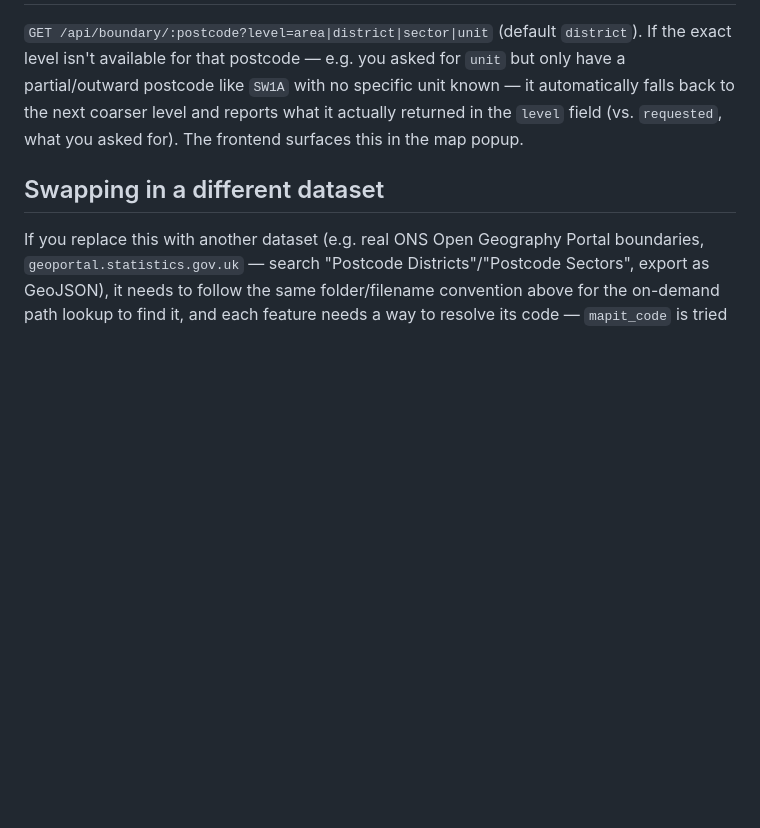
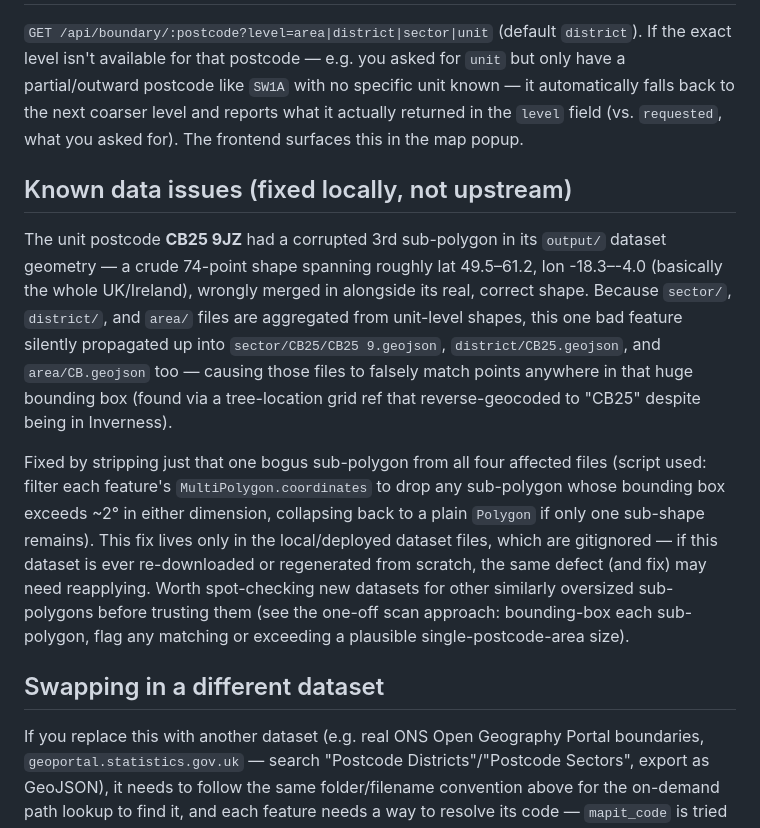
Before and after one commit to LStanbrook/uk-geospatial-converter, a Markdown page: data/postcode-boundaries/README.md, the part around the change. GitHub-like rendering; blank space fills up the shorter version.

Commit message:
Document CB25 9JZ boundary data corruption fix
Found via real tree-location ground-truth data: a grid ref in Inverness
was reverse-geocoding to "CB25" (Cambridgeshire). Root cause was a
corrupted 3rd sub-polygon on unit postcode CB25 9JZ in the output/
dataset — a crude ~74-point shape spanning nearly the whole UK/Ireland —
which had propagated up into the sector/district/area aggregates above
it, making all four files falsely match points anywhere in that huge
bounding box. Stripped the bogus sub-polygon from all four affected
files directly (area/CB.geojson, district/CB25.geojson, sector/CB25/
CB25 9.geojson, unit/CB25.geojson).

This fix lives only in the local/deployed dataset files — they're
gitignored, so nothing to commit there — documented in the dataset
README instead since a fresh download/regeneration would need the same
fix reapplied. Confirmed via a full scan that no other area/district
files have a similarly oversized (>2-3 degrees) sub-polygon.

Co-Authored-By: Claude Sonnet 5 <noreply@anthropic.com>

```diff
--- a/data/postcode-boundaries/README.md
+++ b/data/postcode-boundaries/README.md
@@ -51,6 +51,30 @@ coarser level and reports what it actually returned in the `level` field
 (vs. `requested`, what you asked for). The frontend surfaces this in the
 map popup.
 
+## Known data issues (fixed locally, not upstream)
+
+The unit postcode **CB25 9JZ** had a corrupted 3rd sub-polygon in its
+`output/` dataset geometry — a crude 74-point shape spanning roughly
+lat 49.5–61.2, lon -18.3–-4.0 (basically the whole UK/Ireland), wrongly
+merged in alongside its real, correct shape. Because `sector/`, `district/`,
+and `area/` files are aggregated from unit-level shapes, this one bad
+feature silently propagated up into `sector/CB25/CB25 9.geojson`,
+`district/CB25.geojson`, and `area/CB.geojson` too — causing those files
+to falsely match points anywhere in that huge bounding box (found via a
+tree-location grid ref that reverse-geocoded to "CB25" despite being in
+Inverness).
+
+Fixed by stripping just that one bogus sub-polygon from all four affected
+files (script used: filter each feature's `MultiPolygon.coordinates` to
+drop any sub-polygon whose bounding box exceeds ~2° in either dimension,
+collapsing back to a plain `Polygon` if only one sub-shape remains). This
+fix lives only in the local/deployed dataset files, which are gitignored
+— if this dataset is ever re-downloaded or regenerated from scratch, the
+same defect (and fix) may need reapplying. Worth spot-checking new
+datasets for other similarly oversized sub-polygons before trusting them
+(see the one-off scan approach: bounding-box each sub-polygon, flag any
+matching or exceeding a plausible single-postcode-area size).
+
 ## Swapping in a different dataset
 
 If you replace this with another dataset (e.g. real ONS Open Geography
```
